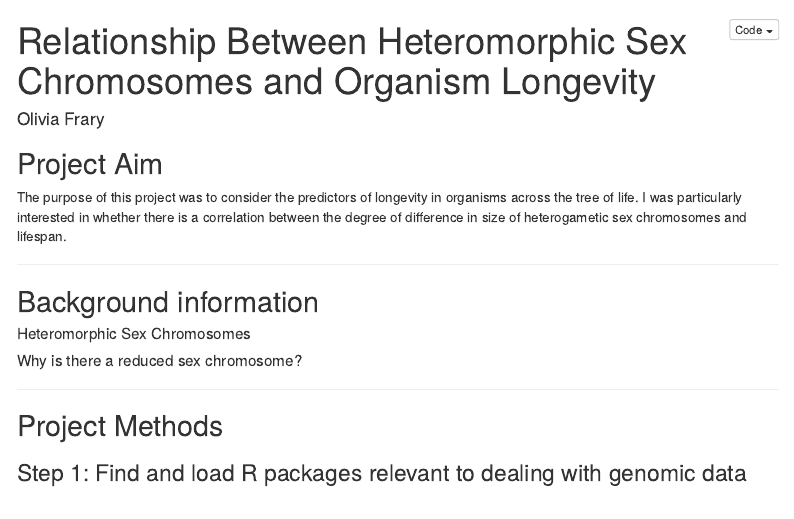
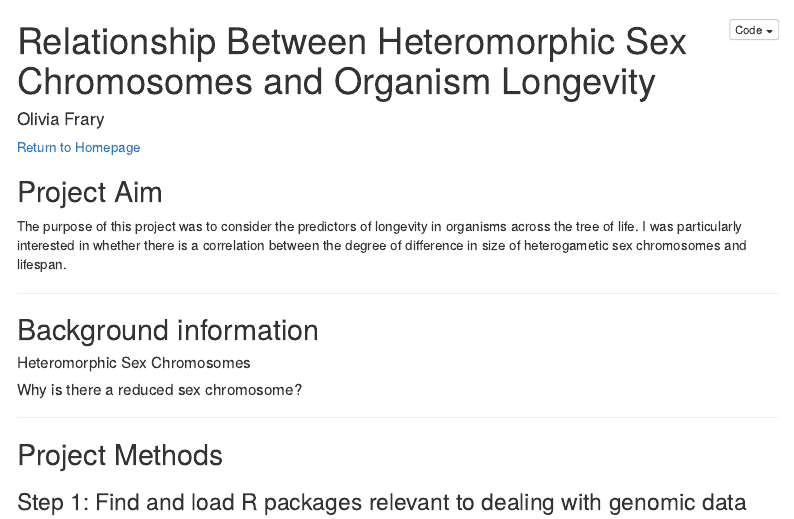
Before and after one commit to olivia-frary/olivia-frary.github.io, an R Markdown document (projects/longevity/index.Rmd): the page in a window 1100 px wide, from its top. The pictures show the output file projects/longevity/index.html that the author committed with the source, opened offline; menus at the side of the page are left out.

Commit message:
return to homepage link

````diff
--- a/projects/longevity/index.Rmd
+++ b/projects/longevity/index.Rmd
@@ -11,6 +11,8 @@ output:
 ```{r setup, include=FALSE}
 knitr::opts_chunk$set(echo = FALSE, message = FALSE, warning = FALSE)
 ```
+
+[Return to Homepage](https://olivia-frary.github.io/)
 
 ## Project Aim
 
````
Also changed, not shown: projects/longevity/index.html.
